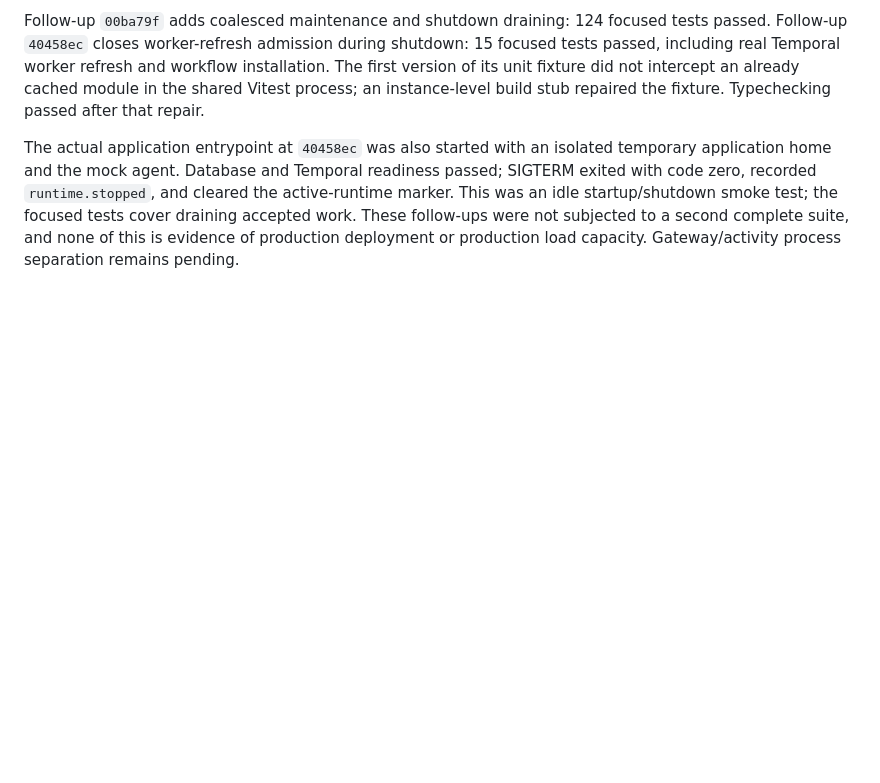
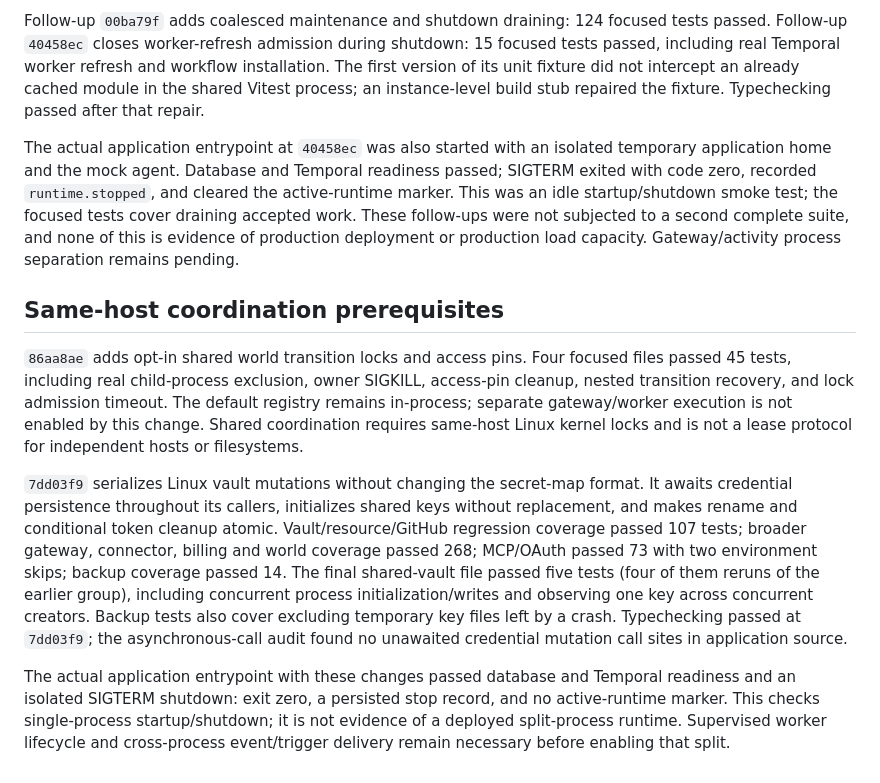
Before and after one commit to abhimanyupallavisudhir/karmax, a Markdown page: benchmarks/results/native-async-capacity-2026-09-20.md, the part around the change. Drawn GitHub-style; blank space fills up the shorter version.

Commit message:
Record shared world and vault regression evidence

```diff
--- a/benchmarks/results/native-async-capacity-2026-09-20.md
+++ b/benchmarks/results/native-async-capacity-2026-09-20.md
@@ -85,3 +85,30 @@ the active-runtime marker. This was an idle startup/shutdown smoke test; the
 focused tests cover draining accepted work. These follow-ups were not subjected
 to a second complete suite, and none of this is evidence of production deployment
 or production load capacity. Gateway/activity process separation remains pending.
+
+## Same-host coordination prerequisites
+
+`86aa8ae` adds opt-in shared world transition locks and access pins. Four focused
+files passed 45 tests, including real child-process exclusion, owner SIGKILL,
+access-pin cleanup, nested transition recovery, and lock admission timeout.
+The default registry remains in-process; separate gateway/worker execution is
+not enabled by this change. Shared coordination requires same-host Linux kernel
+locks and is not a lease protocol for independent hosts or filesystems.
+
+`7dd03f9` serializes Linux vault mutations without changing the secret-map format.
+It awaits credential persistence throughout its callers, initializes shared keys
+without replacement, and makes rename and conditional token cleanup atomic.
+Vault/resource/GitHub regression coverage passed 107 tests; broader gateway,
+connector, billing and world coverage passed 268; MCP/OAuth passed 73 with two
+environment skips; backup coverage passed 14. The final shared-vault file passed
+five tests (four of them reruns of the earlier group), including concurrent
+process initialization/writes and observing one key across concurrent creators.
+Backup tests also cover excluding temporary key files left by a crash.
+Typechecking passed at `7dd03f9`; the asynchronous-call audit found no unawaited
+credential mutation call sites in application source.
+
+The actual application entrypoint with these changes passed database and Temporal
+readiness and an isolated SIGTERM shutdown: exit zero, a persisted stop record,
+and no active-runtime marker. This checks single-process startup/shutdown; it is
+not evidence of a deployed split-process runtime. Supervised worker lifecycle and
+cross-process event/trigger delivery remain necessary before enabling that split.
```
